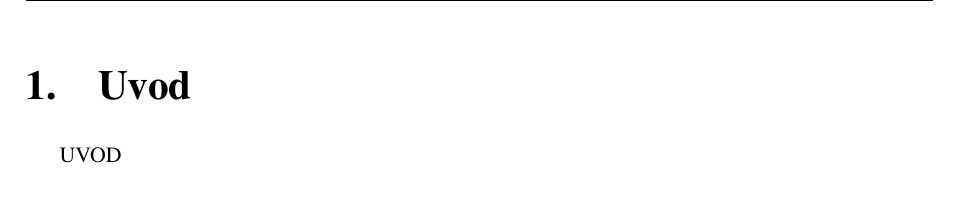
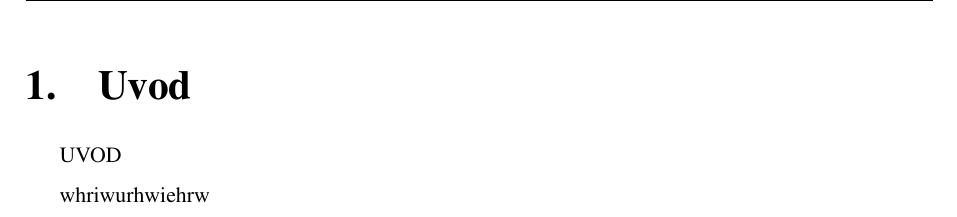
Before and after one commit to martinatomic/Rektor_2017, a LaTeX document (Rektor_2017/rektor_2017.tex, which reads Rektor_2017/Uvod/Uvod.tex): part of page 6 of 15, cut so that both start at the same text. Compiled offline with pdfLaTeX.

Commit message:
Uvod test edit

```diff
--- a/Rektor_2017/Uvod/Uvod.tex
+++ b/Rektor_2017/Uvod/Uvod.tex
@@ -1 +96,75 @@
+\usepackage{listings}
+\usepackage{color}
+
+\definecolor{codegreen}{rgb}{0,0.6,0}
+\definecolor{codegray}{rgb}{0.5,0.5,0.5}
+\definecolor{codepurple}{rgb}{0.58,0,0.82}
+
+\lstdefinestyle{mystyle}{
+    commentstyle=\color{codegreen},
+    keywordstyle=\color{blue},
+    numberstyle=\tiny\color{codegray},
+    stringstyle=\color{codepurple},
+    basicstyle=\footnotesize,
+    breakatwhitespace=false,
+    breaklines=true,
+    captionpos=b,
+    keepspaces=true,
+    numbers=left,
+    numbersep=5pt,
+    showspaces=false,
+    showstringspaces=false,
+    showtabs=false,
+    tabsize=1
+}
+
+\lstset{style=mystyle}
+
+%\lstinputlisting[language=Matlab, firstline=1, lastline=4, numbers=left, frame=single, label={lst:prvi}, caption={Diskretizacija sustava korištenjem Matlaba}, captionpos=b]{peti.m}
+
+%%%%%%%%%%%%%%%%%%%%%%%%%%%%%%%%
+
+
+%----------------------------
+% za uredjenje stranice
+\usepackage[left=2.5cm,right=2.5cm,top=2.5cm,bottom=2.5cm]{geometry}
+\usepackage{fancyhdr}
+\pagestyle{fancy}
+\lhead{\leftmark}
+\rhead{\rightmark}
+\usepackage{titlesec} %za točku iza broja sectiona
+\titleformat{\section}{\huge\bfseries}{\thetitle.\quad}{0em}{}
+\titleformat{\subsection}{\LARGE\bfseries}{\thetitle.\quad}{0em}{}
+\titleformat{\subsubsection}{\Large\bfseries}{\thetitle.\quad}{0em}{}
+\titleformat{\paragraph}
+{\normalfont\large\bfseries}{\thetitle.\quad}{1em}{}
+\titlespacing*{\paragraph}
+{0pt}{3.25ex plus 1ex minus .2ex}{1.5ex plus .2ex}
+\setcounter{secnumdepth}{5}
+
+\usepackage{indentfirst} %uvlacenje prvog paragrafa
+% primjer pozivanja sectiona
+% \section*{UVOD} \pdfbookmark{UVOD}{section:UVOD}
+
+\usepackage{tocloft}
+\usepackage{import}
+\usepackage{standalone}
+\graphicspath{{Uvod/}, {Ciljevi/}, {Materijal/}, {Rasprava/}, {Rezultati/}}
+
+\hypersetup{
+  colorlinks   = true, %Colours links instead of ugly boxes
+  urlcolor     = black, %Colour for external hyperlinks
+  linkcolor    = black, %Colour of internal links
+  citecolor   = blue %Colour of citations
+}
+
+\usepackage{subcaption}
+\usepackage{lscape}
+\begin{document}
+
+
 UVOD
+
+whriwurhwiehrw
+
+\end{document}
```
Also changed, not shown: Rektor_2017/Uvod/Uvod.tex (95 more changed lines).
